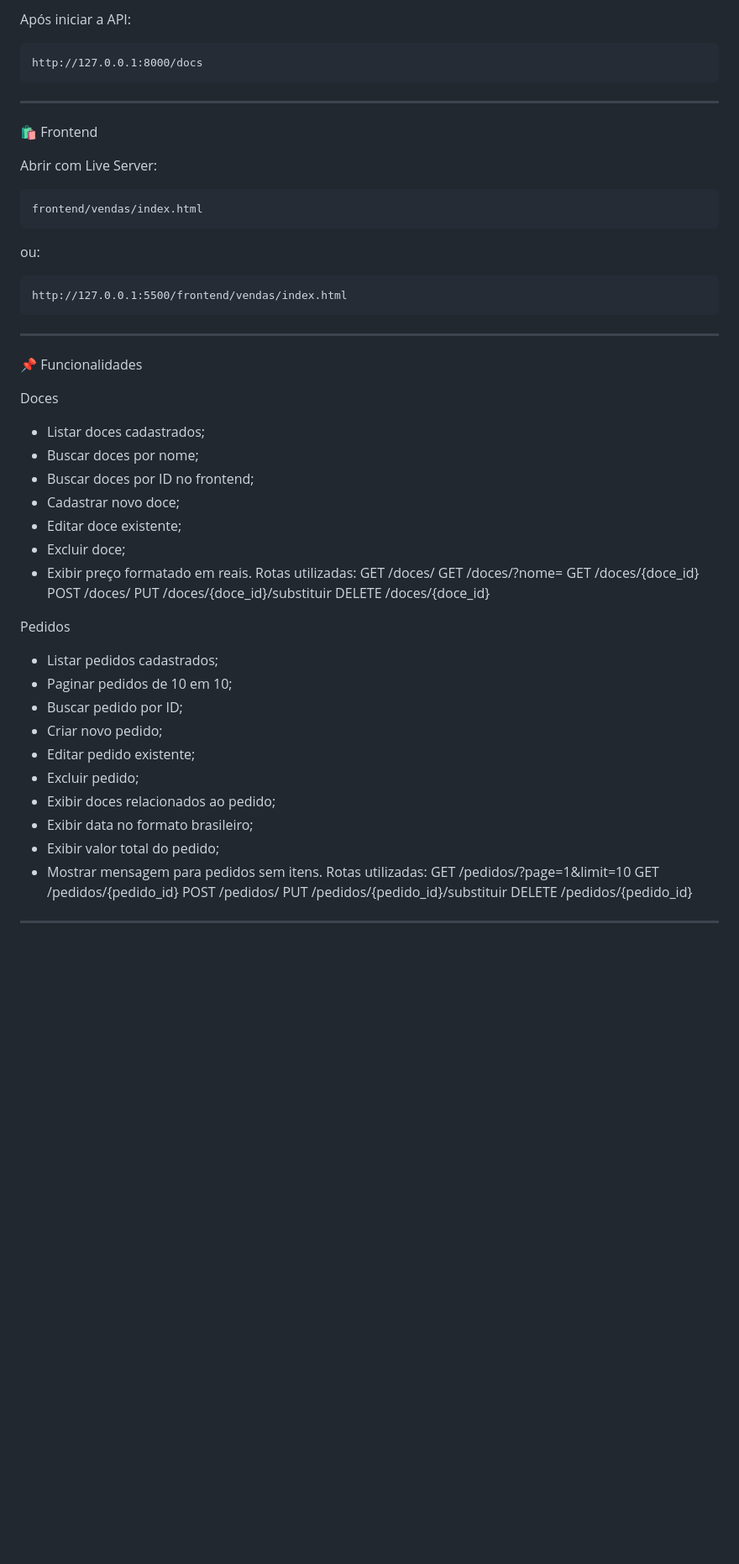
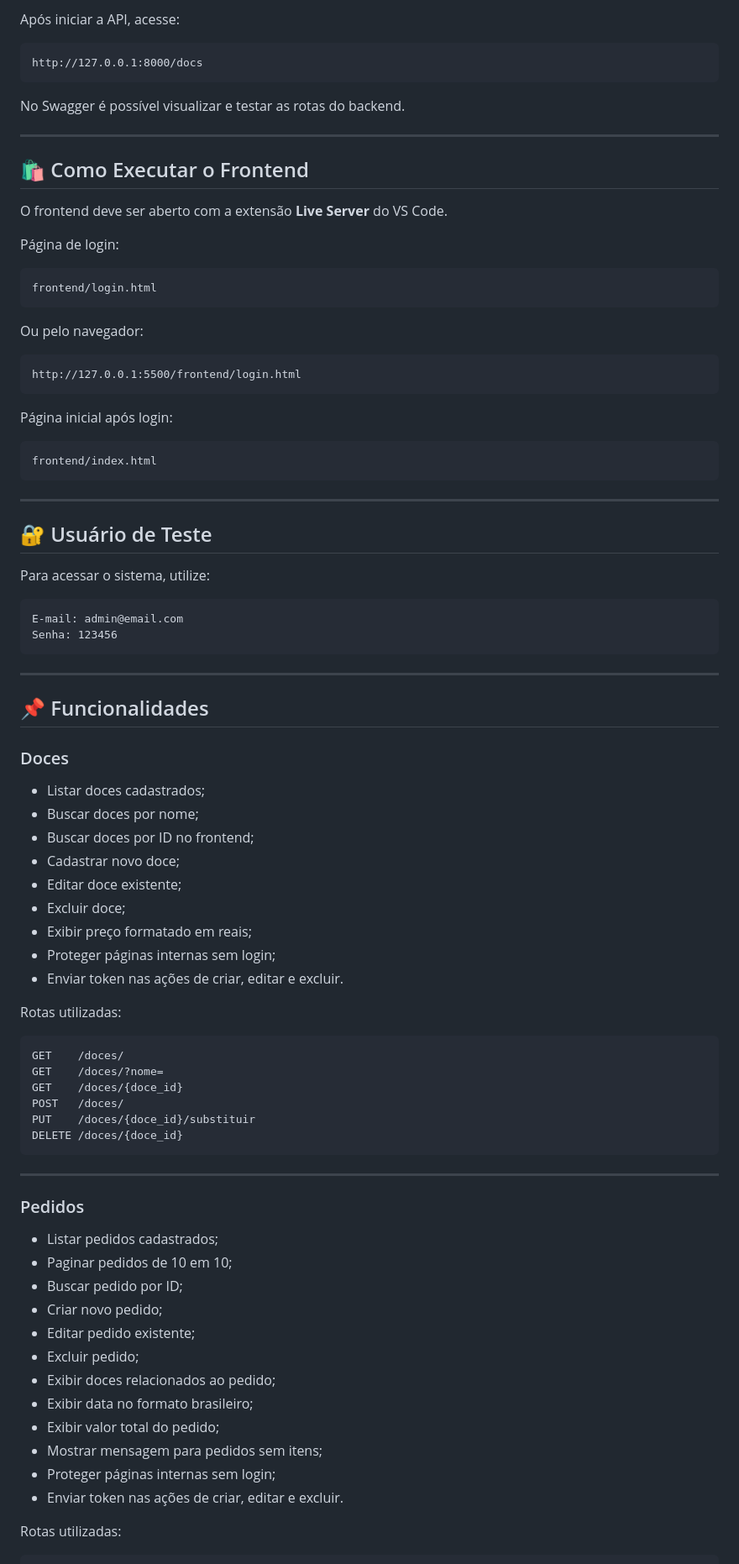
Before and after one commit to MariaEliz-BF/projeto_frontend_backend, a Markdown page: README.md, the part around one of its changes. Shown at 84% size. Rendered like a GitHub page; blank space fills up the shorter version.

````diff
--- a/README.md
+++ b/README.md
@@ -161,58 +178,89 @@ python -m uvicorn main:app --reload
 
-Após iniciar a API:
+Após iniciar a API, acesse:
 
 ```txt
 http://127.0.0.1:8000/docs
 ```
 
+No Swagger é possível visualizar e testar as rotas do backend.
+
 ---
 
- 🛍️ Frontend
+## 🛍️ Como Executar o Frontend
 
-Abrir com Live Server:
+O frontend deve ser aberto com a extensão **Live Server** do VS Code.
+
+Página de login:
 
 ```txt
-frontend/vendas/index.html
+frontend/login.html
 ```
 
-ou:
+Ou pelo navegador:
 
 ```txt
-http://127.0.0.1:5500/frontend/vendas/index.html
+http://127.0.0.1:5500/frontend/login.html
+```
+
+Página inicial após login:
+
+```txt
+frontend/index.html
 ```
 
 ---
 
- 📌 Funcionalidades
+## 🔐 Usuário de Teste
 
+Para acessar o sistema, utilize:
 
-Doces
+```txt
+E-mail: admin@email.com
+Senha: 123456
+```
 
-- Listar doces cadastrados;
-- Buscar doces por nome;
-- Buscar doces por ID no frontend;
-- Cadastrar novo doce;
-- Editar doce existente;
-- Excluir doce;
-- Exibir preço formatado em reais.
+---
+
+## 📌 Funcionalidades
+
+### Doces
+
+* Listar doces cadastrados;
+* Buscar doces por nome;
+* Buscar doces por ID no frontend;
+* Cadastrar novo doce;
+* Editar doce existente;
+* Excluir doce;
+* Exibir preço formatado em reais;
+* Proteger páginas internas sem login;
+* Enviar token nas ações de criar, editar e excluir.
+
 Rotas utilizadas:
+
+```txt
 GET    /doces/
 GET    /doces/?nome=
 GET    /doces/{doce_id}
 POST   /doces/
 PUT    /doces/{doce_id}/substituir
 DELETE /doces/{doce_id}
+```
 
-Pedidos
+---
 
-- Listar pedidos cadastrados;
-- Paginar pedidos de 10 em 10;
-- Buscar pedido por ID;
-- Criar novo pedido;
-- Editar pedido existente;
-- Excluir pedido;
-- Exibir doces relacionados ao pedido;
-- Exibir data no formato brasileiro;
-- Exibir valor total do pedido;
-- Mostrar mensagem para pedidos sem itens.
+### Pedidos
+
+* Listar pedidos cadastrados;
+* Paginar pedidos de 10 em 10;
+* Buscar pedido por ID;
+* Criar novo pedido;
+* Editar pedido existente;
+* Excluir pedido;
+* Exibir doces relacionados ao pedido;
+* Exibir data no formato brasileiro;
+* Exibir valor total do pedido;
+* Mostrar mensagem para pedidos sem itens;
+* Proteger páginas internas sem login;
+* Enviar token nas ações de criar, editar e excluir.
+
 Rotas utilizadas:
````
Also changed, not shown: other parts of README.md (+239 -116 lines).
